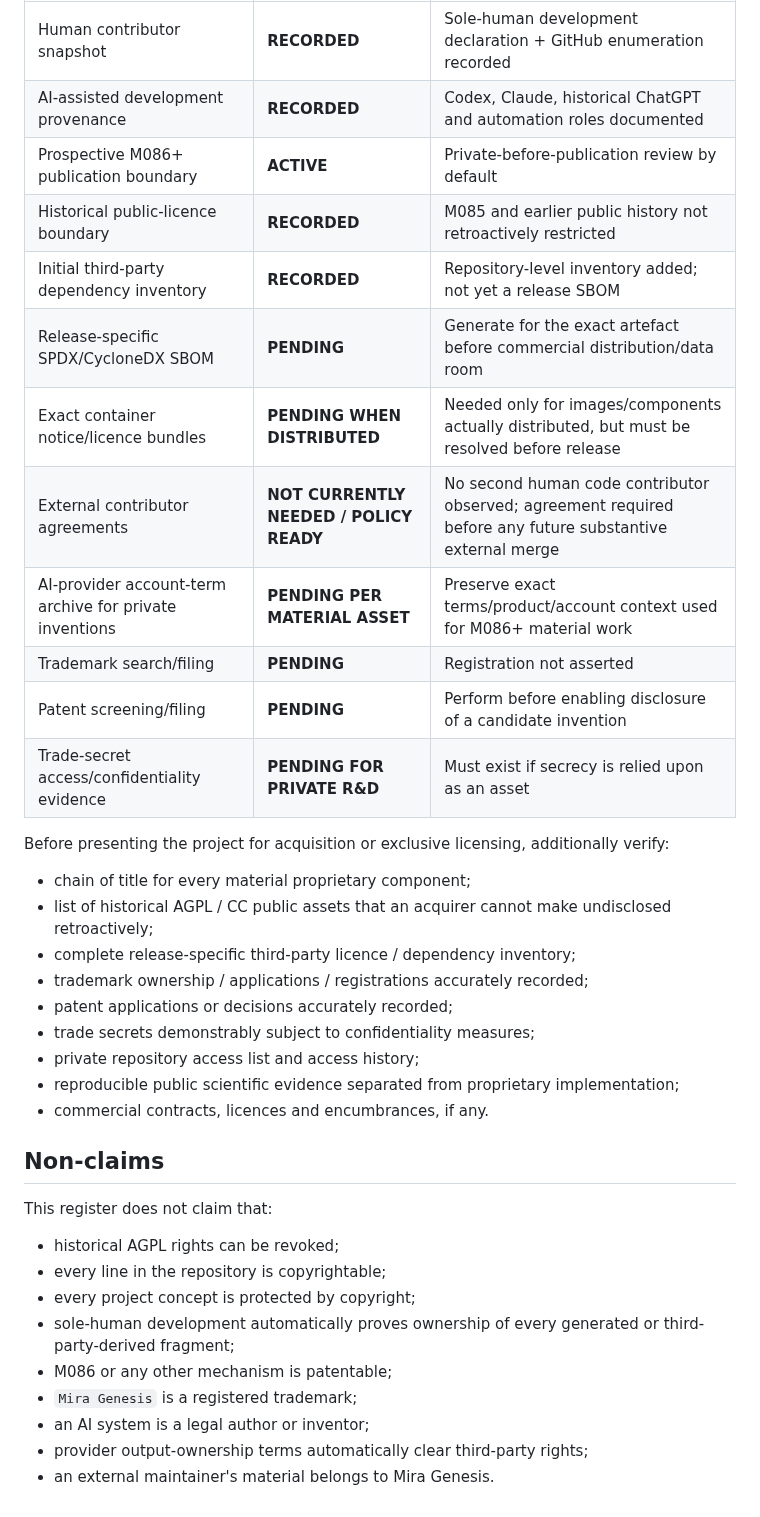
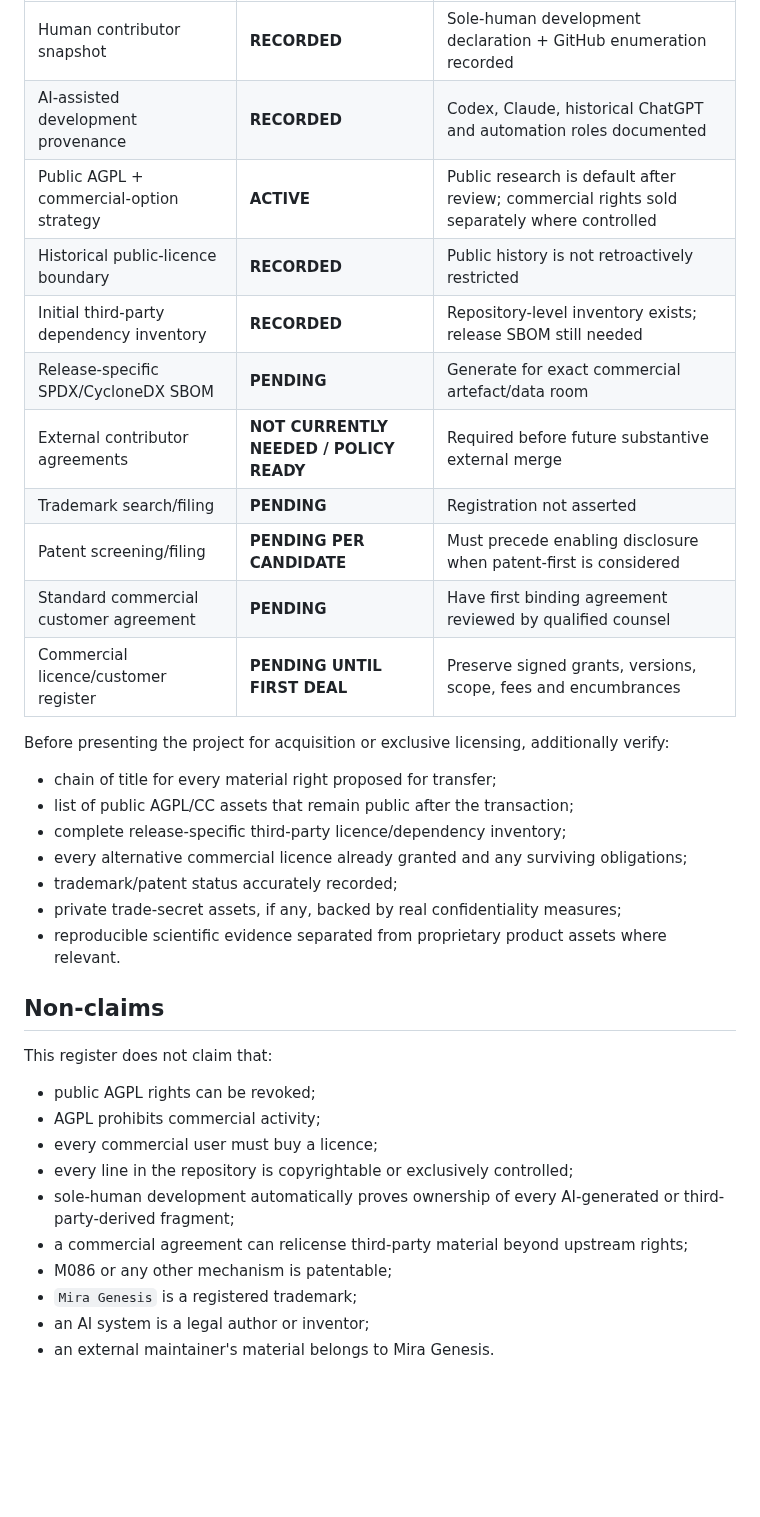
Before and after one commit to mjodheim/mira-genesis, a Markdown page: IP_ASSET_REGISTER.md, the part around one of its changes. GitHub-like rendering; blank space fills up the shorter version.

Commit message:
IP: align asset register with public AGPL commercial model

```diff
--- a/IP_ASSET_REGISTER.md
+++ b/IP_ASSET_REGISTER.md
@@ -137,40 +131,38 @@ Current status at the 12 August 2026 snapshot:
 |---|---|---|
 | Human contributor snapshot | **RECORDED** | Sole-human development declaration + GitHub enumeration recorded |
 | AI-assisted development provenance | **RECORDED** | Codex, Claude, historical ChatGPT and automation roles documented |
-| Prospective M086+ publication boundary | **ACTIVE** | Private-before-publication review by default |
-| Historical public-licence boundary | **RECORDED** | M085 and earlier public history not retroactively restricted |
-| Initial third-party dependency inventory | **RECORDED** | Repository-level inventory added; not yet a release SBOM |
-| Release-specific SPDX/CycloneDX SBOM | **PENDING** | Generate for the exact artefact before commercial distribution/data room |
-| Exact container notice/licence bundles | **PENDING WHEN DISTRIBUTED** | Needed only for images/components actually distributed, but must be resolved before release |
-| External contributor agreements | **NOT CURRENTLY NEEDED / POLICY READY** | No second human code contributor observed; agreement required before any future substantive external merge |
-| AI-provider account-term archive for private inventions | **PENDING PER MATERIAL ASSET** | Preserve exact terms/product/account context used for M086+ material work |
+| Public AGPL + commercial-option strategy | **ACTIVE** | Public research is default after review; commercial rights sold separately where controlled |
+| Historical public-licence boundary | **RECORDED** | Public history is not retroactively restricted |
+| Initial third-party dependency inventory | **RECORDED** | Repository-level inventory exists; release SBOM still needed |
+| Release-specific SPDX/CycloneDX SBOM | **PENDING** | Generate for exact commercial artefact/data room |
+| External contributor agreements | **NOT CURRENTLY NEEDED / POLICY READY** | Required before future substantive external merge |
 | Trademark search/filing | **PENDING** | Registration not asserted |
-| Patent screening/filing | **PENDING** | Perform before enabling disclosure of a candidate invention |
-| Trade-secret access/confidentiality evidence | **PENDING FOR PRIVATE R&D** | Must exist if secrecy is relied upon as an asset |
+| Patent screening/filing | **PENDING PER CANDIDATE** | Must precede enabling disclosure when patent-first is considered |
+| Standard commercial customer agreement | **PENDING** | Have first binding agreement reviewed by qualified counsel |
+| Commercial licence/customer register | **PENDING UNTIL FIRST DEAL** | Preserve signed grants, versions, scope, fees and encumbrances |
 
 Before presenting the project for acquisition or exclusive licensing, additionally verify:
 
-- chain of title for every material proprietary component;
-- list of historical AGPL / CC public assets that an acquirer cannot make undisclosed retroactively;
-- complete release-specific third-party licence / dependency inventory;
-- trademark ownership / applications / registrations accurately recorded;
-- patent applications or decisions accurately recorded;
-- trade secrets demonstrably subject to confidentiality measures;
-- private repository access list and access history;
-- reproducible public scientific evidence separated from proprietary implementation;
-- commercial contracts, licences and encumbrances, if any.
+- chain of title for every material right proposed for transfer;
+- list of public AGPL/CC assets that remain public after the transaction;
+- complete release-specific third-party licence/dependency inventory;
+- every alternative commercial licence already granted and any surviving obligations;
+- trademark/patent status accurately recorded;
+- private trade-secret assets, if any, backed by real confidentiality measures;
+- reproducible scientific evidence separated from proprietary product assets where relevant.
 
 ## Non-claims
 
 This register does not claim that:
 
-- historical AGPL rights can be revoked;
-- every line in the repository is copyrightable;
-- every project concept is protected by copyright;
-- sole-human development automatically proves ownership of every generated or third-party-derived
+- public AGPL rights can be revoked;
+- AGPL prohibits commercial activity;
+- every commercial user must buy a licence;
+- every line in the repository is copyrightable or exclusively controlled;
+- sole-human development automatically proves ownership of every AI-generated or third-party-derived
   fragment;
+- a commercial agreement can relicense third-party material beyond upstream rights;
 - M086 or any other mechanism is patentable;
 - `Mira Genesis` is a registered trademark;
 - an AI system is a legal author or inventor;
-- provider output-ownership terms automatically clear third-party rights;
 - an external maintainer's material belongs to Mira Genesis.
```
Also changed, not shown: other parts of IP_ASSET_REGISTER.md (+71 -77 lines).
